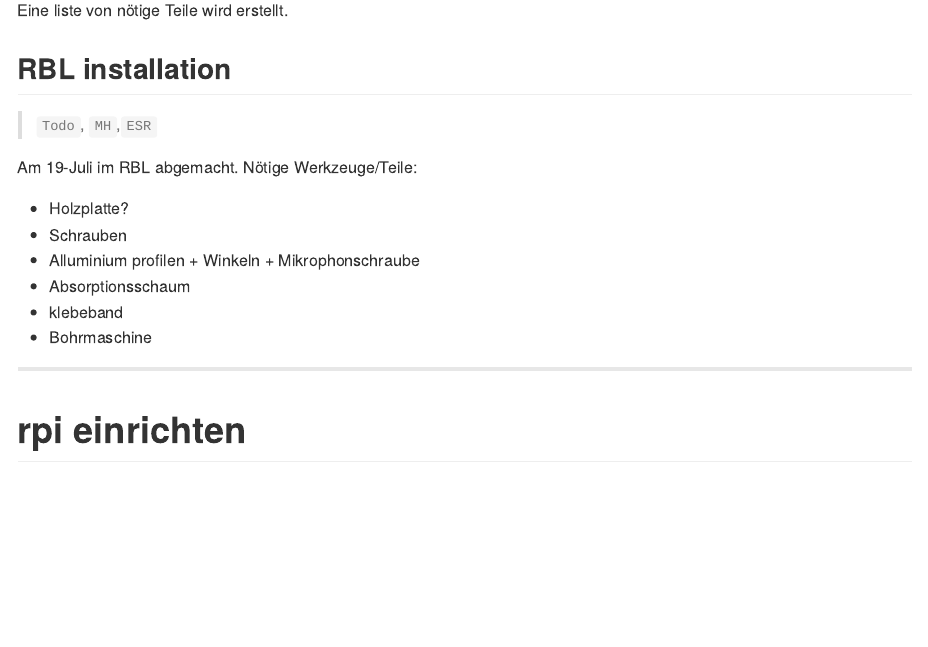
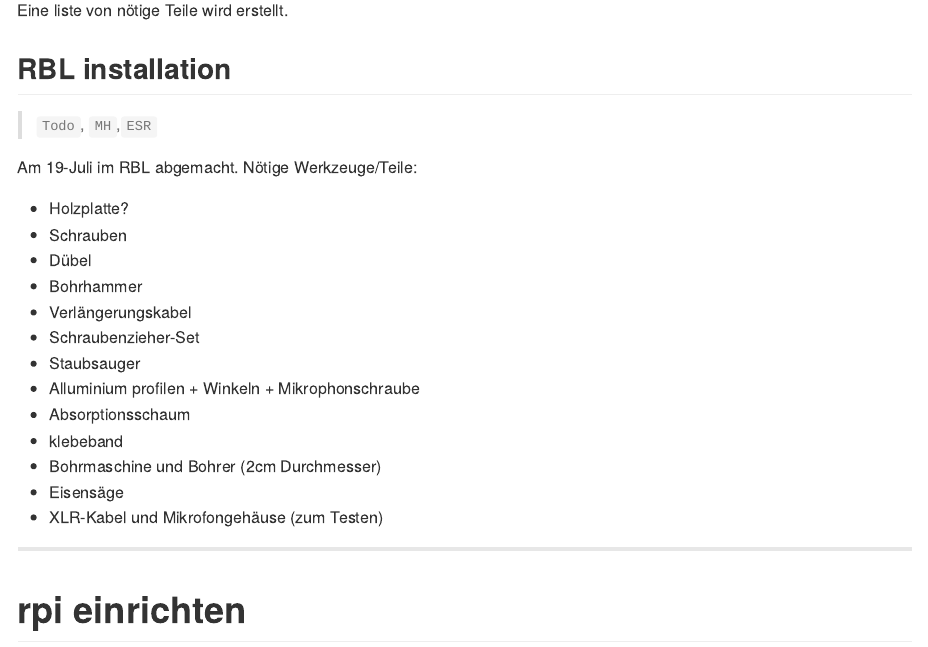
Before and after one commit to mic-haf/monitoring, an R Markdown document (README.Rmd): the page in a window 1100 px wide, from 980 px down. Rendered offline with R 4.5, knitr and Pandoc, with nearby package versions.

Commit message:
Update README.Rmd

```diff
--- a/README.Rmd
+++ b/README.Rmd
@@ -33,10 +33,17 @@ Nötige Werkzeuge/Teile:
 
   - Holzplatte?
   - Schrauben
+  - Dübel
+  - Bohrhammer
+  - Verlängerungskabel
+  - Schraubenzieher-Set
+  - Staubsauger
   - Alluminium profilen + Winkeln + Mikrophonschraube
   - Absorptionsschaum
   - klebeband
-  - Bohrmaschine
+  - Bohrmaschine und Bohrer (2cm Durchmesser)
+  - Eisensäge
+  - XLR-Kabel und Mikrofongehäuse (zum Testen)
 
 ****
 
```
